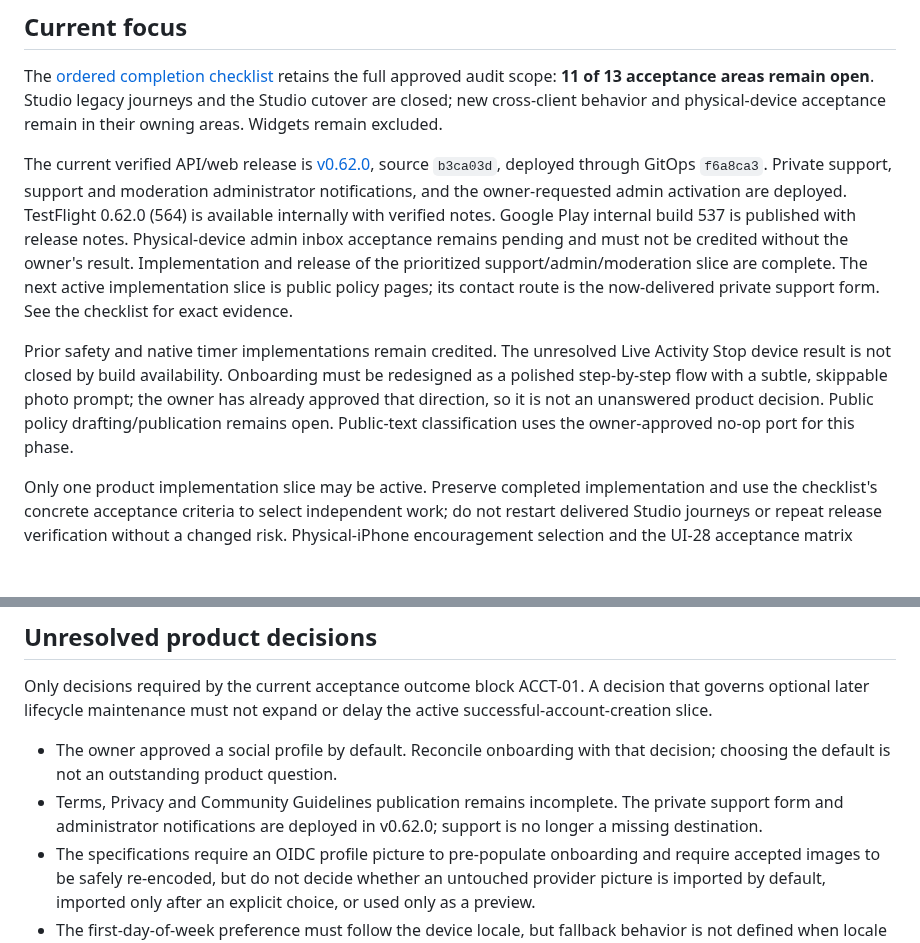
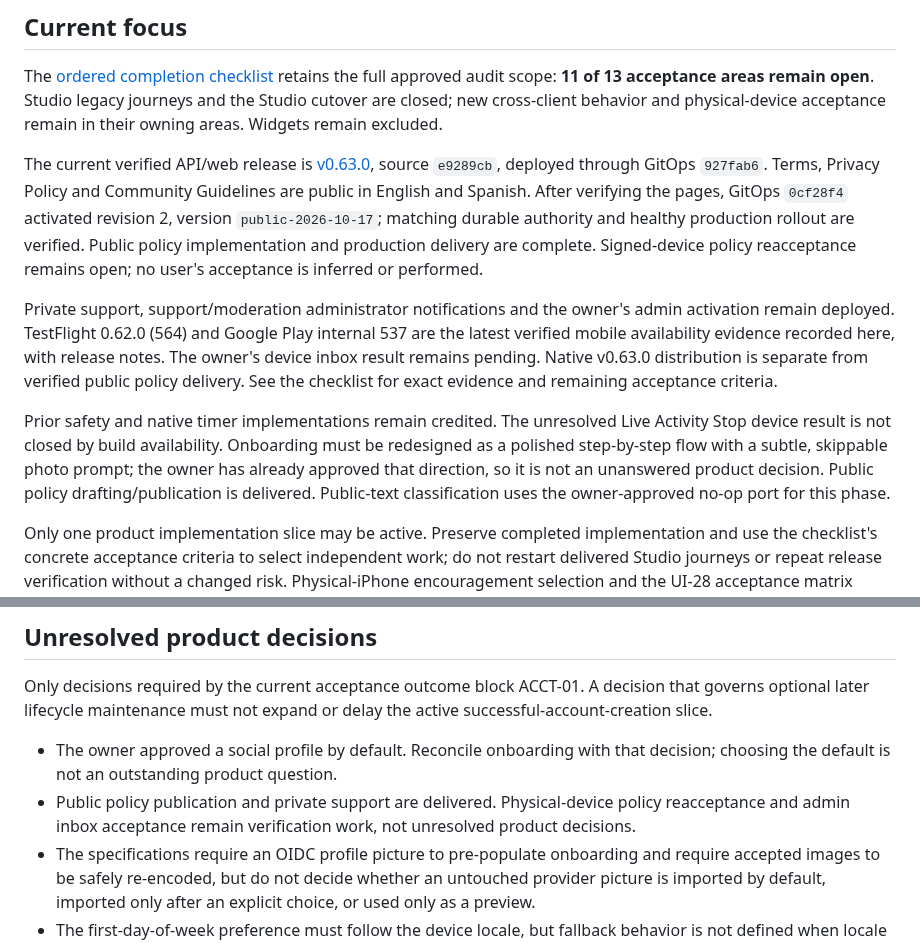
Before and after one commit to elsell/hourpaths, a Markdown page: specs/platform/roadmap.spec.md, 2 parts joined by grey strips. GitHub-like rendering; blank space fills up the shorter version.

```diff
--- a/specs/platform/roadmap.spec.md
+++ b/specs/platform/roadmap.spec.md
@@ -7,22 +7,26 @@ full approved audit scope: **11 of 13 acceptance areas remain open**. Studio
 legacy journeys and the Studio cutover are closed; new cross-client behavior and
 physical-device acceptance remain in their owning areas. Widgets remain excluded.
 
-The current verified API/web release is [v0.62.0](https://github.com/elsell/hourpaths/releases/tag/v0.62.0),
-source `b3ca03d`, deployed through GitOps `f6a8ca3`. Private support, support and
-moderation administrator notifications, and the owner-requested admin activation
-are deployed. TestFlight 0.62.0 (564) is available internally with verified notes.
-Google Play internal build 537 is published with release notes. Physical-device
-admin inbox acceptance remains pending and must not be credited without the owner's
-result. Implementation and release of the prioritized support/admin/moderation
-slice are complete. The next active implementation slice is public policy pages;
-its contact route is the now-delivered private support form. See the checklist
-for exact evidence.
+The current verified API/web release is [v0.63.0](https://github.com/elsell/hourpaths/releases/tag/v0.63.0),
+source `e9289cb`, deployed through GitOps `927fab6`. Terms, Privacy Policy and
+Community Guidelines are public in English and Spanish. After verifying the
+pages, GitOps `0cf28f4` activated revision 2, version `public-2026-10-17`;
+matching durable authority and healthy production rollout are verified.
+Public policy implementation and production delivery are complete. Signed-device
+policy reacceptance remains open; no user's acceptance is inferred or performed.
+
+Private support, support/moderation administrator notifications and the owner's
+admin activation remain deployed. TestFlight 0.62.0 (564) and Google Play internal
+537 are the latest verified mobile availability evidence recorded here, with
+release notes. The owner's device inbox result remains pending. Native v0.63.0
+distribution is separate from verified public policy delivery. See the checklist
+for exact evidence and remaining acceptance criteria.
 
 Prior safety and native timer implementations remain credited. The unresolved
 Live Activity Stop device result is not closed by build availability. Onboarding
 must be redesigned as a polished step-by-step flow with a subtle, skippable photo
 prompt; the owner has already approved that direction, so it is not an unanswered
-product decision. Public policy drafting/publication remains open. Public-text
+product decision. Public policy drafting/publication is delivered. Public-text
 classification uses the owner-approved no-op port for this phase.
 
 Only one product implementation slice may be active. Preserve completed
@@ -90,9 +94,9 @@ delay the active successful-account-creation slice.
 
 - The owner approved a social profile by default. Reconcile onboarding with
   that decision; choosing the default is not an outstanding product question.
-- Terms, Privacy and Community Guidelines publication remains incomplete.
-  The private support form and administrator notifications are deployed in
-  v0.62.0; support is no longer a missing destination.
+- Public policy publication and private support are delivered. Physical-device
+  policy reacceptance and admin inbox acceptance remain verification work, not
+  unresolved product decisions.
 - The specifications require an OIDC profile picture to pre-populate onboarding
   and require accepted images to be safely re-encoded, but do not decide
   whether an untouched provider picture is imported by default, imported only
```
Also changed, not shown: specs/README.md (+2 -1 lines), specs/platform/completion-checklist.spec.md (+34 -6 lines).
